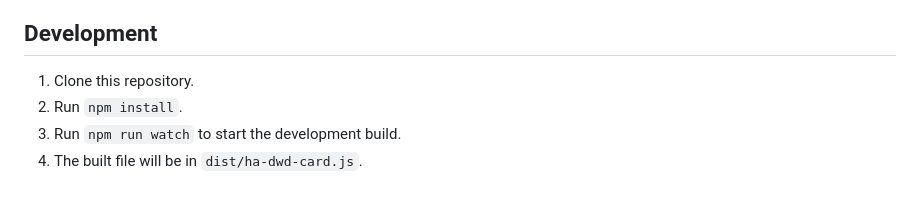
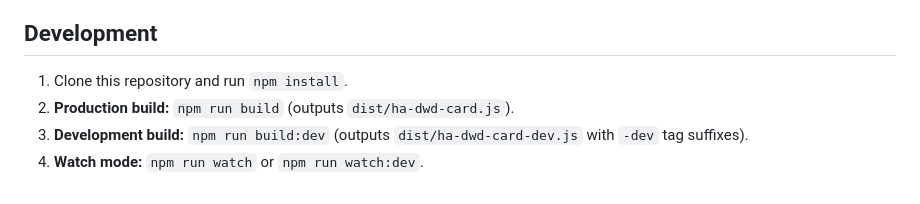
Before and after one commit to thkemmer/ha-dwd-card, a Markdown page: README.md, the part around the change. Rendered like a GitHub page.

Commit message:
docs: document development build process in README

```diff
--- a/README.md
+++ b/README.md
@@ -91,7 +91,7 @@ You can run a local preview of the card with mock data to quickly test configura
 
 ## Development
 
-1.  Clone this repository.
-2.  Run `npm install`.
-3.  Run `npm run watch` to start the development build.
-4.  The built file will be in `dist/ha-dwd-card.js`.
+1.  Clone this repository and run `npm install`.
+2.  **Production build:** `npm run build` (outputs `dist/ha-dwd-card.js`).
+3.  **Development build:** `npm run build:dev` (outputs `dist/ha-dwd-card-dev.js` with `-dev` tag suffixes).
+4.  **Watch mode:** `npm run watch` or `npm run watch:dev`.
```
